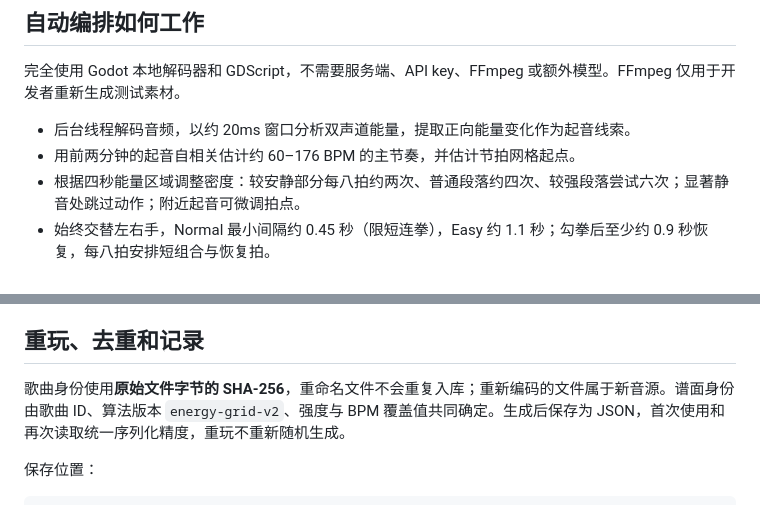
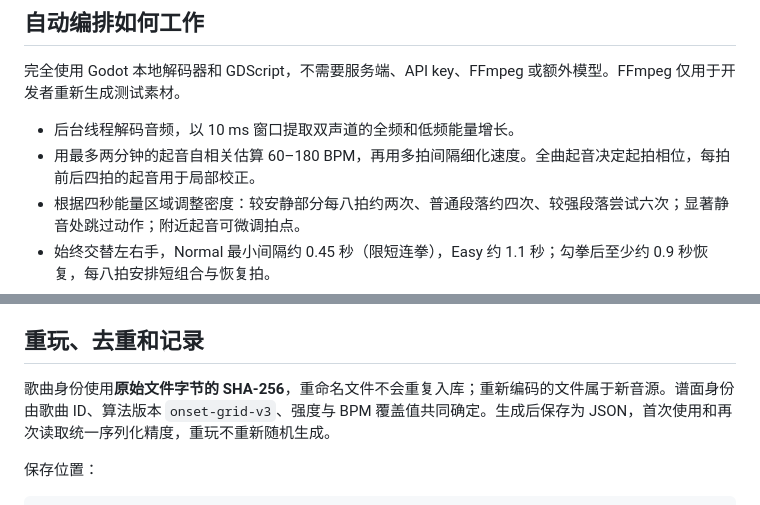
Before and after one commit to CheeseAgent/jabjam, a Markdown page: docs/music-import.md, 2 parts joined by grey strips. GitHub-like rendering.

```diff
--- a/docs/music-import.md
+++ b/docs/music-import.md
@@ -19,8 +19,8 @@
 
 完全使用 Godot 本地解码器和 GDScript，不需要服务端、API key、FFmpeg 或额外模型。FFmpeg 仅用于开发者重新生成测试素材。
 
-- 后台线程解码音频，以约 20ms 窗口分析双声道能量，提取正向能量变化作为起音线索。
-- 用前两分钟的起音自相关估计约 60–176 BPM 的主节奏，并估计节拍网格起点。
+- 后台线程解码音频，以 10 ms 窗口提取双声道的全频和低频能量增长。
+- 用最多两分钟的起音自相关估算 60–180 BPM，再用多拍间隔细化速度。全曲起音决定起拍相位，每拍前后四拍的起音用于局部校正。
 - 根据四秒能量区域调整密度：较安静部分每八拍约两次、普通段落约四次、较强段落尝试六次；显著静音处跳过动作；附近起音可微调拍点。
 - 始终交替左右手，Normal 最小间隔约 0.45 秒（限短连拳），Easy 约 1.1 秒；勾拳后至少约 0.9 秒恢复，每八拍安排短组合与恢复拍。
 - 开头至少三秒用于准备，结尾留半秒；音符、长度、进度条和结算均跟随导入歌曲。
@@ -31,7 +31,7 @@
 
 ## 重玩、去重和记录
 
-歌曲身份使用**原始文件字节的 SHA-256**，重命名文件不会重复入库；重新编码的文件属于新音源。谱面身份由歌曲 ID、算法版本 `energy-grid-v2`、强度与 BPM 覆盖值共同确定。生成后保存为 JSON，首次使用和再次读取统一序列化精度，重玩不重新随机生成。
+歌曲身份使用**原始文件字节的 SHA-256**，重命名文件不会重复入库；重新编码的文件属于新音源。谱面身份由歌曲 ID、算法版本 `onset-grid-v3`、强度与 BPM 覆盖值共同确定。生成后保存为 JSON，首次使用和再次读取统一序列化精度，重玩不重新随机生成。
 
 保存位置：
 
```
Also changed, not shown: README.md (+22 -5 lines), docs/video-export.md (+6 -6 lines), assets/arenas/jellyfish-radio.jpg (added), assets/arenas/moon-carrots.jpg (added), assets/arenas/panda-hotpot.jpg (added), assets/arenas/undersea-office.jpg (added), docs/coach-preview/four-arenas.jpg (added), 12 other files.
